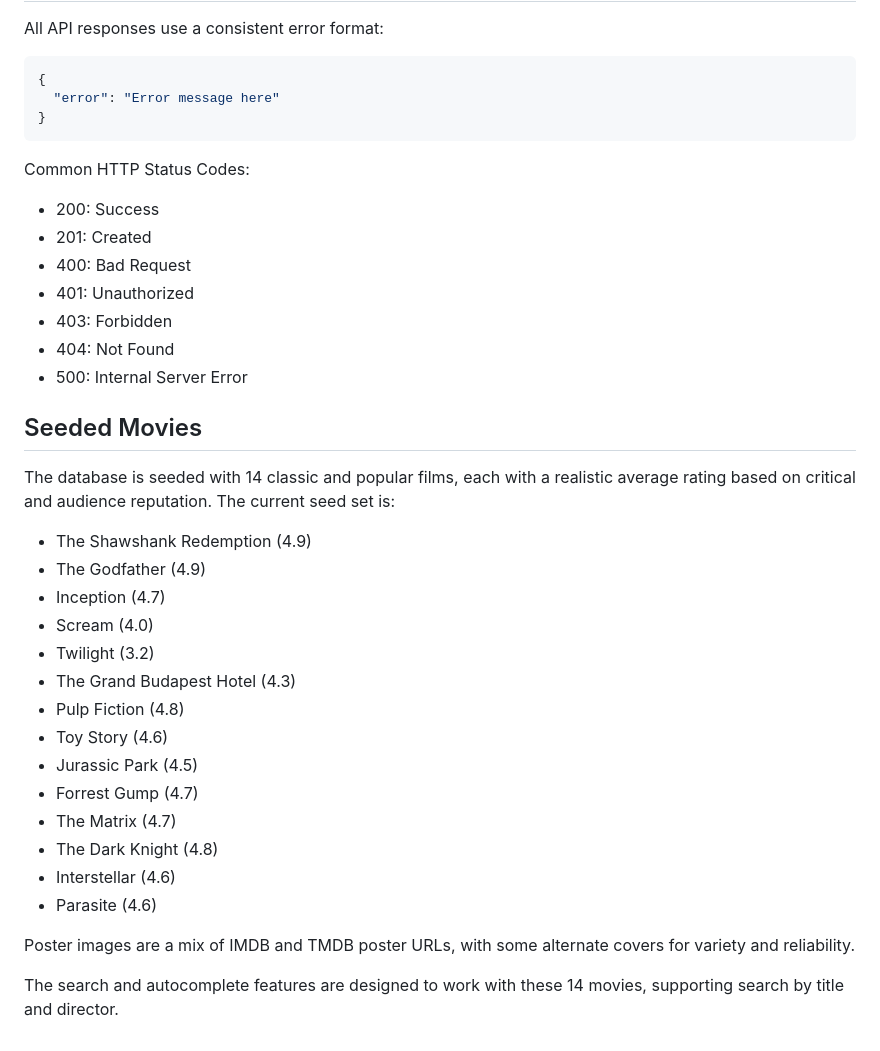
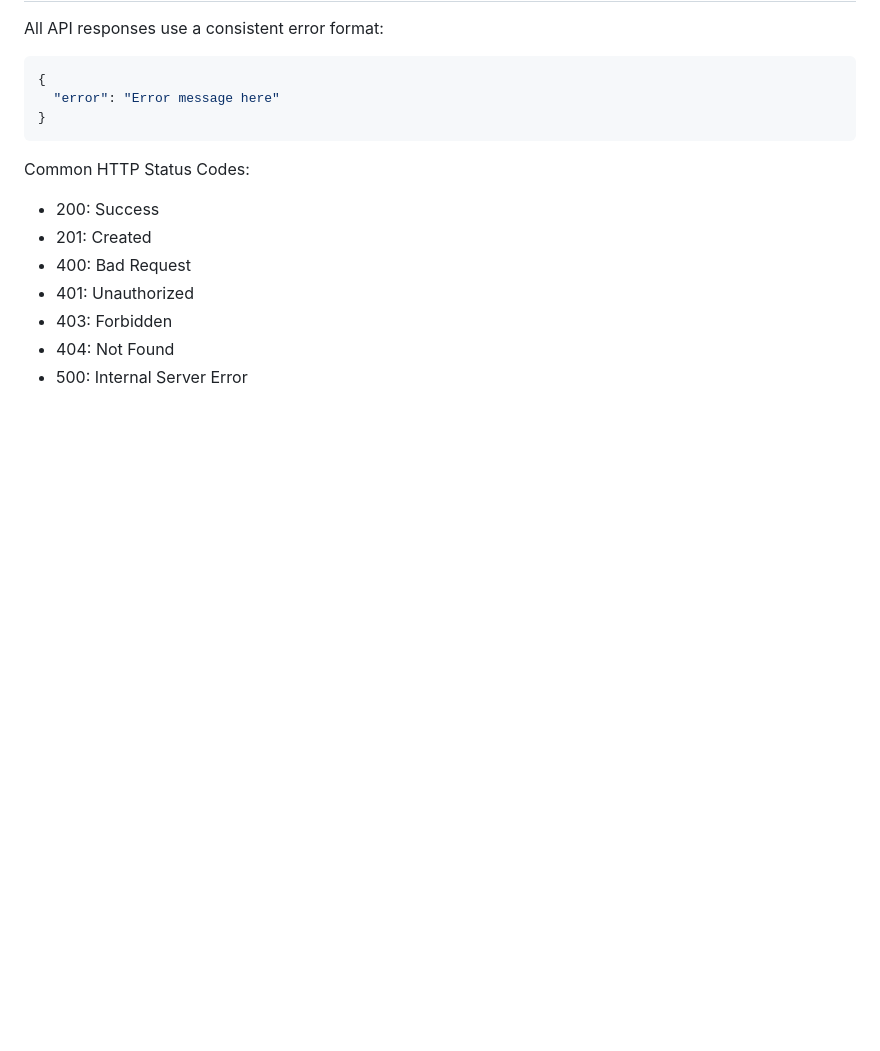
Before and after one commit to arianna-lnsng/CSC317-Group-Project, a Markdown page: README.md, the part around the change. Rendered like a GitHub page; blank space fills up the shorter version.

Commit message:
chore: remove outdated movie data and clarify HTTP status codes in README

```diff
--- a/README.md
+++ b/README.md
@@ -284,26 +284,3 @@ Common HTTP Status Codes:
 - 403: Forbidden
 - 404: Not Found
 - 500: Internal Server Error
-
-## Seeded Movies
-
-The database is seeded with 14 classic and popular films, each with a realistic average rating based on critical and audience reputation. The current seed set is:
-
-- The Shawshank Redemption (4.9)
-- The Godfather (4.9)
-- Inception (4.7)
-- Scream (4.0)
-- Twilight (3.2)
-- The Grand Budapest Hotel (4.3)
-- Pulp Fiction (4.8)
-- Toy Story (4.6)
-- Jurassic Park (4.5)
-- Forrest Gump (4.7)
-- The Matrix (4.7)
-- The Dark Knight (4.8)
-- Interstellar (4.6)
-- Parasite (4.6)
-
-Poster images are a mix of IMDB and TMDB poster URLs, with some alternate covers for variety and reliability.
-
-The search and autocomplete features are designed to work with these 14 movies, supporting search by title and director.
```
